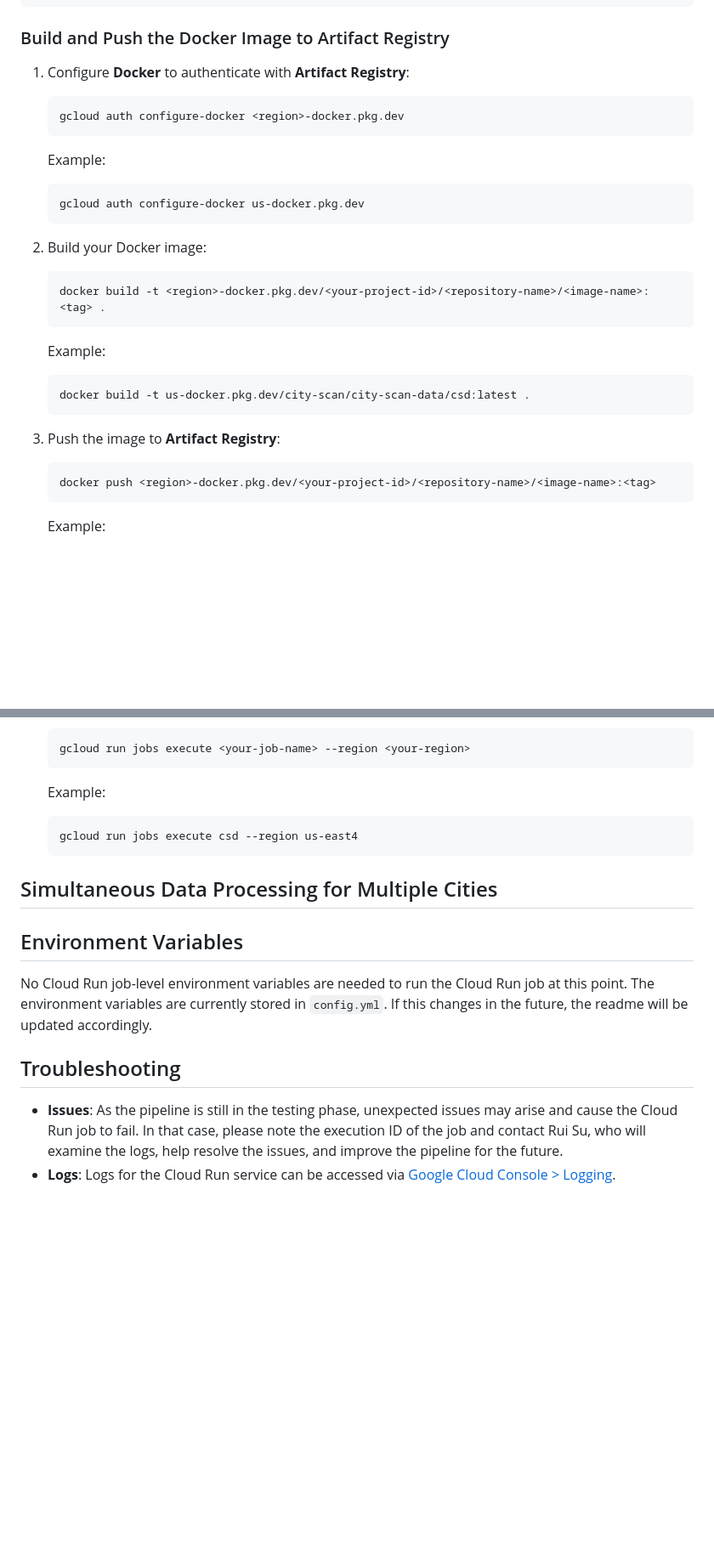
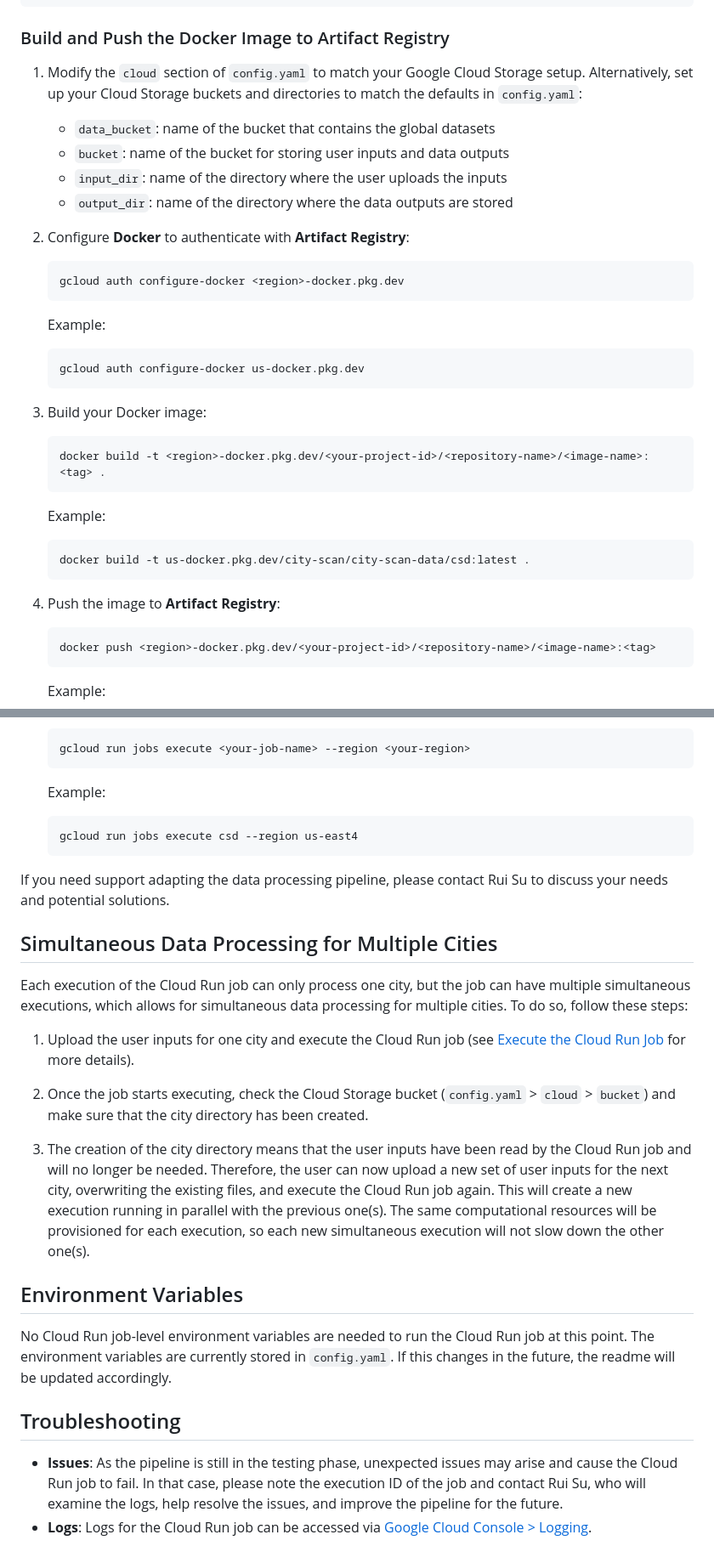
Before and after one commit to rosemaryturtle/city-scan-automation, a Markdown page: backend-gcp/README.md, 2 parts joined by grey strips. Shown: that part at 85% size. Rendered like a GitHub page; blank space fills up the shorter version.

````diff
--- a/backend-gcp/README.md
+++ b/backend-gcp/README.md
@@ -109,7 +110,14 @@ gcloud artifacts repositories create city-scan-data \
 
 ### Build and Push the Docker Image to Artifact Registry
 
-1. Configure **Docker** to authenticate with **Artifact Registry**:
+1. Modify the `cloud` section of `config.yaml` to match your Google Cloud Storage setup. Alternatively, set up your Cloud Storage buckets and directories to match the defaults in `config.yaml`:
+
+    - `data_bucket`: name of the bucket that contains the global datasets
+    - `bucket`: name of the bucket for storing user inputs and data outputs
+    - `input_dir`: name of the directory where the user uploads the inputs
+    - `output_dir`: name of the directory where the data outputs are stored
+
+2. Configure **Docker** to authenticate with **Artifact Registry**:
     ```bash
     gcloud auth configure-docker <region>-docker.pkg.dev
     ```
@@ -120,7 +128,7 @@ gcloud artifacts repositories create city-scan-data \
     gcloud auth configure-docker us-docker.pkg.dev
     ```
 
-2. Build your Docker image:
+3. Build your Docker image:
     ```bash
     docker build -t <region>-docker.pkg.dev/<your-project-id>/<repository-name>/<image-name>:<tag> .
     ```
@@ -131,7 +139,7 @@ gcloud artifacts repositories create city-scan-data \
     docker build -t us-docker.pkg.dev/city-scan/city-scan-data/csd:latest .
     ```
 
-3. Push the image to **Artifact Registry**:
+4. Push the image to **Artifact Registry**:
     ```bash
     docker push <region>-docker.pkg.dev/<your-project-id>/<repository-name>/<image-name>:<tag>
     ```
@@ -212,15 +241,23 @@ This containerized pipeline is intended to be flexible and adaptable toward your
     gcloud run jobs execute csd --region us-east4
     ```
 
+If you need support adapting the data processing pipeline, please contact Rui Su to discuss your needs and potential solutions.
+
 ## Simultaneous Data Processing for Multiple Cities
 
+Each execution of the Cloud Run job can only process one city, but the job can have multiple simultaneous executions, which allows for simultaneous data processing for multiple cities. To do so, follow these steps:
 
+1. Upload the user inputs for one city and execute the Cloud Run job (see [Execute the Cloud Run Job](#execute-the-cloud-run-job) for more details).
+
+2. Once the job starts executing, check the Cloud Storage bucket (`config.yaml` > `cloud` > `bucket`) and make sure that the city directory has been created.
+
+3. The creation of the city directory means that the user inputs have been read by the Cloud Run job and will no longer be needed. Therefore, the user can now upload a new set of user inputs for the next city, overwriting the existing files, and execute the Cloud Run job again. This will create a new execution running in parallel with the previous one(s). The same computational resources will be provisioned for each execution, so each new simultaneous execution will not slow down the other one(s).
 
 ## Environment Variables
 
-No Cloud Run job-level environment variables are needed to run the Cloud Run job at this point. The environment variables are currently stored in `config.yml`. If this changes in the future, the readme will be updated accordingly.
+No Cloud Run job-level environment variables are needed to run the Cloud Run job at this point. The environment variables are currently stored in `config.yaml`. If this changes in the future, the readme will be updated accordingly.
 
 ## Troubleshooting
 
 - **Issues**: As the pipeline is still in the testing phase, unexpected issues may arise and cause the Cloud Run job to fail. In that case, please note the execution ID of the job and contact Rui Su, who will examine the logs, help resolve the issues, and improve the pipeline for the future.
-- **Logs**: Logs for the Cloud Run service can be accessed via [Google Cloud Console > Logging](https://console.cloud.google.com/logs).
+- **Logs**: Logs for the Cloud Run job can be accessed via [Google Cloud Console > Logging](https://console.cloud.google.com/logs).
````
Also changed, not shown: other parts of backend-gcp/README.md (+27 -5 lines).
